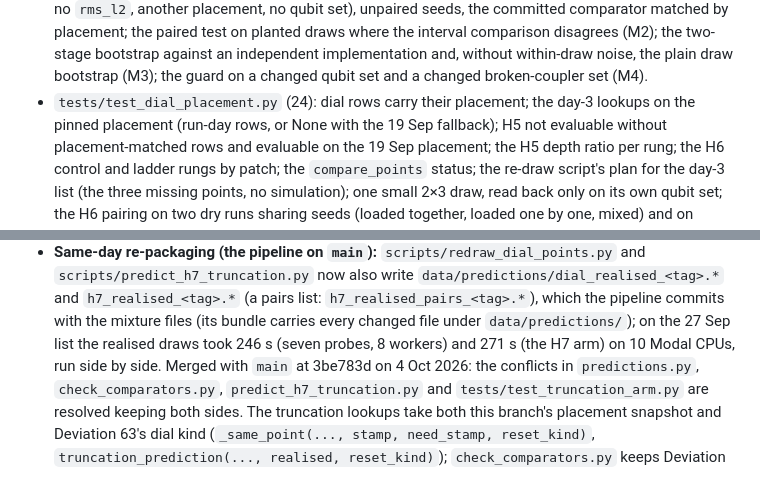
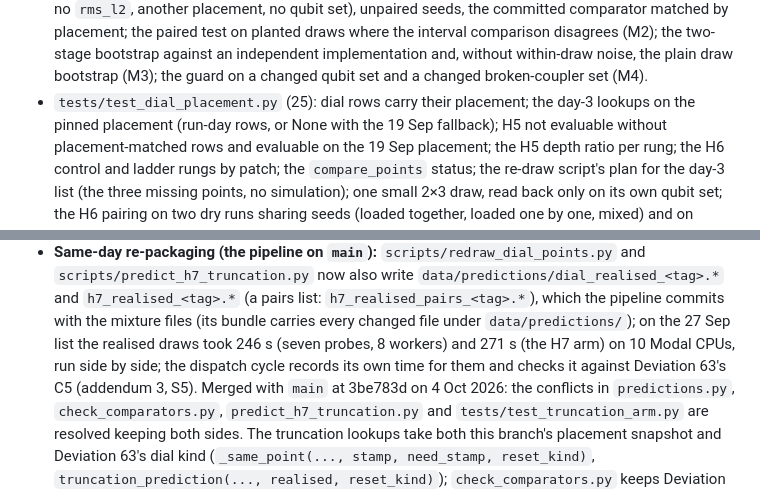
Before and after one commit to SSIT-Q/gradvar-phoenix, a Markdown page: docs/deviations_drafts/60_h7_comparator_2026-09-25.md, 2 parts joined by grey strips. Drawn GitHub-style.

```diff
--- a/docs/deviations_drafts/60_h7_comparator_2026-09-25.md
+++ b/docs/deviations_drafts/60_h7_comparator_2026-09-25.md
@@ -524,7 +524,7 @@ commit b7c3474 (part (7): the realised-mask comparators, their 27 Sep files and
   `rms_l2`, another placement, no qubit set), unpaired seeds, the committed comparator matched by placement; the paired test on
   planted draws where the interval comparison disagrees (M2); the two-stage bootstrap against an independent implementation and,
   without within-draw noise, the plain draw bootstrap (M3); the guard on a changed qubit set and a changed broken-coupler set (M4).
-- `tests/test_dial_placement.py` (24): dial rows carry their placement; the day-3 lookups on the pinned placement (run-day rows, or
+- `tests/test_dial_placement.py` (25): dial rows carry their placement; the day-3 lookups on the pinned placement (run-day rows, or
   None with the 19 Sep fallback); H5 not evaluable without placement-matched rows and evaluable on the 19 Sep placement; the H5
   depth ratio per rung; the H6 control and ladder rungs by patch; the `compare_points` status; the re-draw script's plan for the day-3
   list (the three missing points, no simulation); one small 2×3 draw, read back only on its own qubit set; the H6 pairing on two dry
@@ -597,7 +599,8 @@ Observations 1 and 2 of the first draft are addressed by item 5 (review M5) and
 - **Same-day re-packaging (the pipeline on `main`):** `scripts/redraw_dial_points.py` and `scripts/predict_h7_truncation.py` now
   also write `data/predictions/dial_realised_<tag>.*` and `h7_realised_<tag>.*` (a pairs list: `h7_realised_pairs_<tag>.*`), which the
   pipeline commits with the mixture files (its bundle carries every changed file under `data/predictions/`); on the 27 Sep list the
-  realised draws took 246 s (seven probes, 8 workers) and 271 s (the H7 arm) on 10 Modal CPUs, run side by side. Merged with `main` at
+  realised draws took 246 s (seven probes, 8 workers) and 271 s (the H7 arm) on 10 Modal CPUs, run side by side; the dispatch cycle
+  records its own time for them and checks it against Deviation 63's C5 (addendum 3, S5). Merged with `main` at
   3be783d on 4 Oct 2026: the conflicts in `predictions.py`, `check_comparators.py`, `predict_h7_truncation.py` and `tests/test_truncation_arm.py` are
   resolved keeping both sides. The truncation lookups take both this branch's placement snapshot and Deviation 63's dial kind
   (`_same_point(..., stamp, need_stamp, reset_kind)`, `truncation_prediction(..., realised, reset_kind)`); `check_comparators.py` keeps
```
Also changed, not shown: other parts of docs/deviations_drafts/60_h7_comparator_2026-09-25.md (+24 -8 lines).
